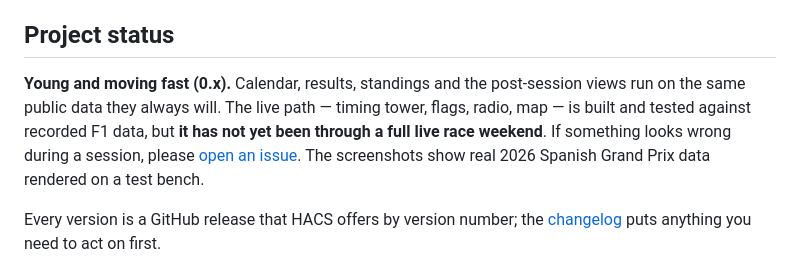
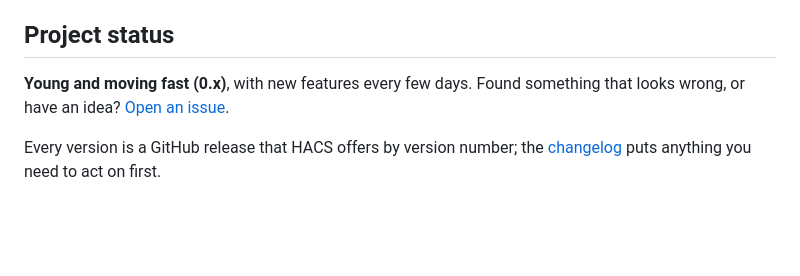
Before and after one commit to foyer-labs/Pit-Lane-Live-Board, a Markdown page: README.md, the part around the change. Drawn GitHub-style; blank space fills up the shorter version.

```diff
--- a/README.md
+++ b/README.md
@@ -281,12 +281,8 @@ actions:
 
 ## Project status
 
-**Young and moving fast (0.x).** Calendar, results, standings and the post-session views
-run on the same public data they always will. The live path — timing tower, flags, radio,
-map — is built and tested against recorded F1 data, but **it has not yet been through a
-full live race weekend**. If something looks wrong during a session, please
-[open an issue](https://github.com/foyer-labs/Pit-Lane-Live-Board/issues). The screenshots
-show real 2026 Spanish Grand Prix data rendered on a test bench.
+**Young and moving fast (0.x)**, with new features every few days. Found something
+that looks wrong, or have an idea? [Open an issue](https://github.com/foyer-labs/Pit-Lane-Live-Board/issues).
 
 Every version is a GitHub release that HACS offers by version number; the
 [changelog](https://github.com/foyer-labs/Pit-Lane-Live-Board/blob/main/CHANGELOG.md) puts
```
Also changed, not shown: README.it.md (+2 -6 lines).
